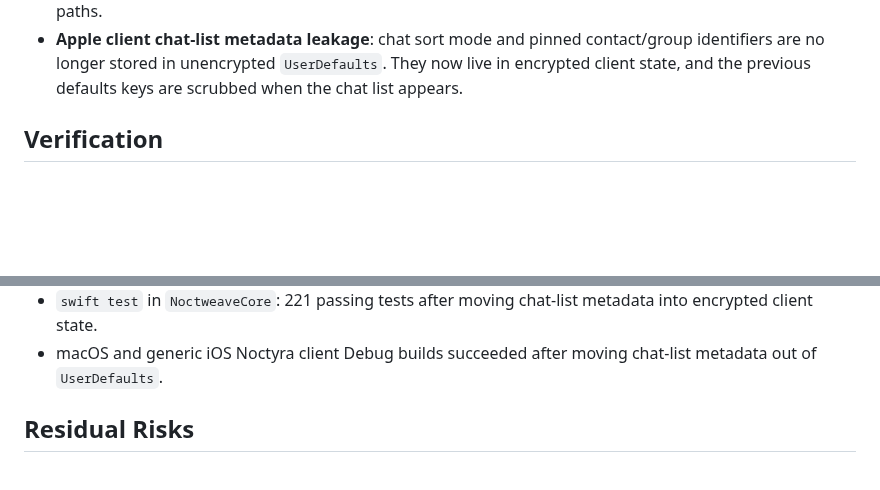
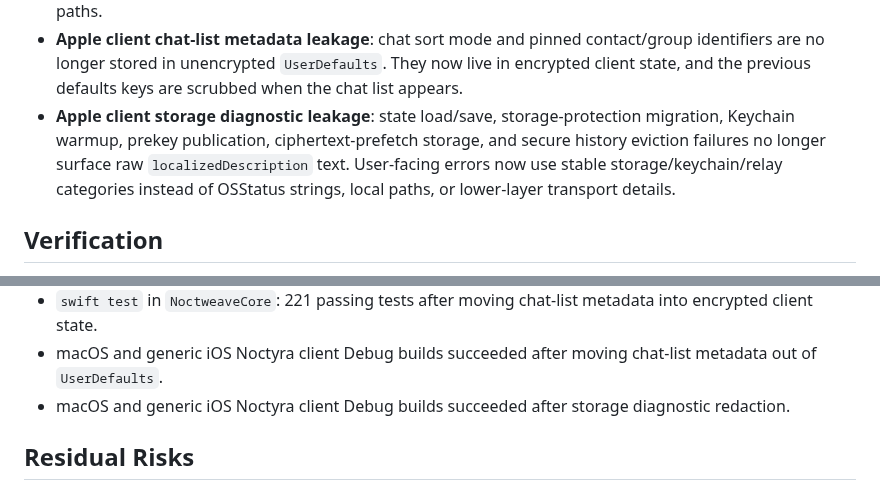
Before and after one commit to luizwidmer/Noctweave, a Markdown page: Noctweave Documentation/security_audit_2026-07-06.md, 2 parts joined by grey strips. Drawn GitHub-style; blank space fills up the shorter version.

Commit message:
Document client storage error redaction

```diff
--- a/Noctweave Documentation/security_audit_2026-07-06.md
+++ b/Noctweave Documentation/security_audit_2026-07-06.md
@@ -44,6 +44,7 @@ Scope: client storage boundaries, relay client transport behavior, browser stora
 - **Apple client relay action error leakage**: direct message send, attachment send, message fetch/acknowledgement, and relay-backed group action failures no longer surface raw relay rejection strings or OS transport errors. User-facing errors now use stable relay categories or generic local failure text.
 - **macOS relay operator diagnostic leakage**: the relay app no longer writes raw OS, Network.framework, keychain, federation-health, startup, or settings persistence errors into operator alerts/logs. These surfaces now use stable categories, and storage/TLS validation messages no longer expose absolute local paths.
 - **Apple client chat-list metadata leakage**: chat sort mode and pinned contact/group identifiers are no longer stored in unencrypted `UserDefaults`. They now live in encrypted client state, and the previous defaults keys are scrubbed when the chat list appears.
+- **Apple client storage diagnostic leakage**: state load/save, storage-protection migration, Keychain warmup, prekey publication, ciphertext-prefetch storage, and secure history eviction failures no longer surface raw `localizedDescription` text. User-facing errors now use stable storage/keychain/relay categories instead of OSStatus strings, local paths, or lower-layer transport details.
 
 ## Verification
 
@@ -77,6 +78,7 @@ Scope: client storage boundaries, relay client transport behavior, browser stora
 - macOS Noctyra Relay Debug build succeeded after relay operator diagnostic redaction.
 - `swift test` in `NoctweaveCore`: 221 passing tests after moving chat-list metadata into encrypted client state.
 - macOS and generic iOS Noctyra client Debug builds succeeded after moving chat-list metadata out of `UserDefaults`.
+- macOS and generic iOS Noctyra client Debug builds succeeded after storage diagnostic redaction.
 
 ## Residual Risks
 
```
